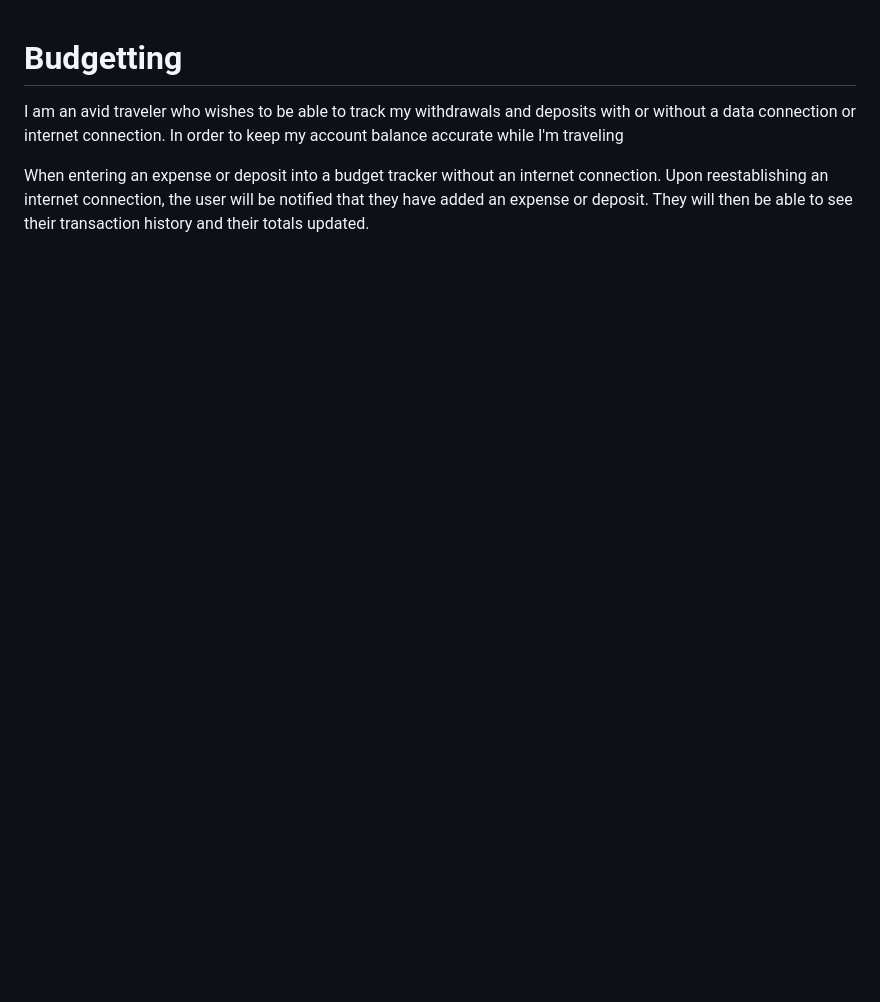
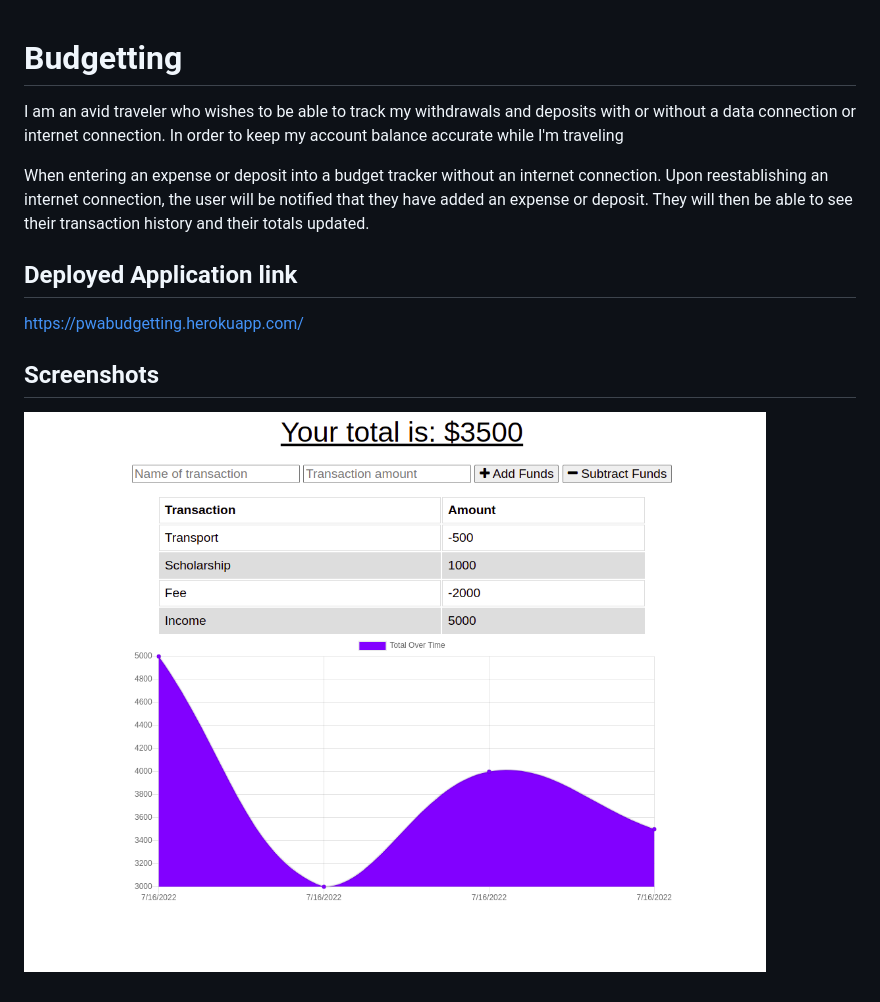
Before and after one commit to AbdulQadir51/Budgetting, a Markdown page: README.md, the part around the change. Drawn GitHub-style; pictures changed too: public/images/screenshot.png (added); blank space fills up the shorter version.

Commit message:
deployed link and screenshot added to readme

```diff
--- a/README.md
+++ b/README.md
@@ -3,3 +3,10 @@
 I am an avid traveler who wishes to be able to track my withdrawals and deposits with or without a data connection or internet connection. In order to keep my account balance accurate while I'm traveling
 
 When entering an expense or deposit into a budget tracker without an internet connection. Upon reestablishing an internet connection, the user will be notified that they have added an expense or deposit. They will then be able to see their transaction history and their totals updated.
+
+
+## Deployed Application link
+https://pwabudgetting.herokuapp.com/
+
+## Screenshots
+![App screenshot](public/images/screenshot.png)
```
